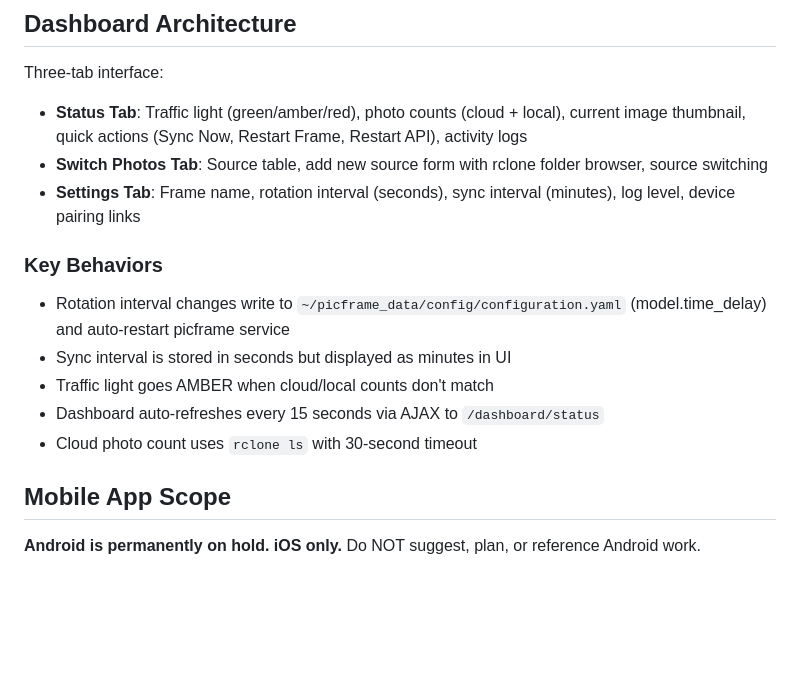
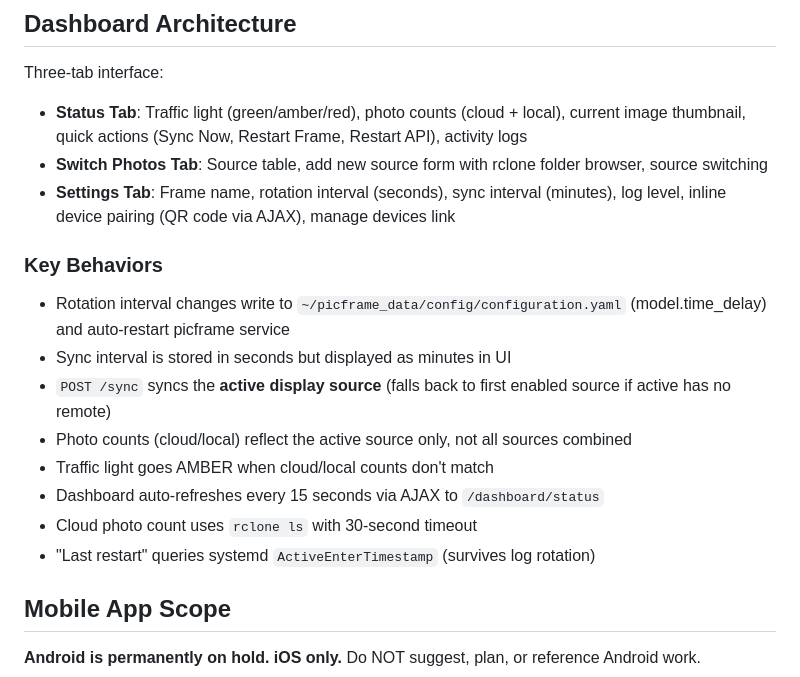
Before and after one commit to watmatt00/picframe_4.0, a Markdown page: CLAUDE.md, the part around the change. Rendered like a GitHub page; blank space fills up the shorter version.

```diff
--- a/CLAUDE.md
+++ b/CLAUDE.md
@@ -58,14 +58,17 @@ All systemd services are **user services** (`systemctl --user`), not system serv
 Three-tab interface:
 - **Status Tab**: Traffic light (green/amber/red), photo counts (cloud + local), current image thumbnail, quick actions (Sync Now, Restart Frame, Restart API), activity logs
 - **Switch Photos Tab**: Source table, add new source form with rclone folder browser, source switching
-- **Settings Tab**: Frame name, rotation interval (seconds), sync interval (minutes), log level, device pairing links
+- **Settings Tab**: Frame name, rotation interval (seconds), sync interval (minutes), log level, inline device pairing (QR code via AJAX), manage devices link
 
 ### Key Behaviors
 - Rotation interval changes write to `~/picframe_data/config/configuration.yaml` (model.time_delay) and auto-restart picframe service
 - Sync interval is stored in seconds but displayed as minutes in UI
+- `POST /sync` syncs the **active display source** (falls back to first enabled source if active has no remote)
+- Photo counts (cloud/local) reflect the active source only, not all sources combined
 - Traffic light goes AMBER when cloud/local counts don't match
 - Dashboard auto-refreshes every 15 seconds via AJAX to `/dashboard/status`
 - Cloud photo count uses `rclone ls` with 30-second timeout
+- "Last restart" queries systemd `ActiveEnterTimestamp` (survives log rotation)
 
 ## Mobile App Scope
 
```
Also changed, not shown: docs/API.md (+4 -2 lines), docs/SPECIFICATION.md (+1 -1 lines).
